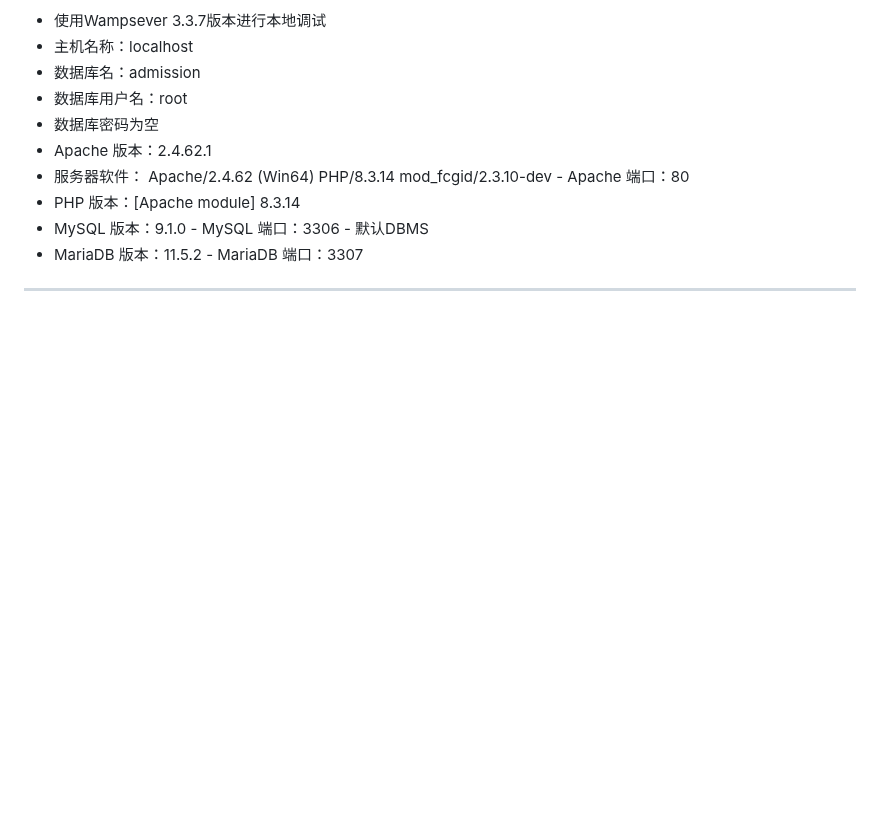
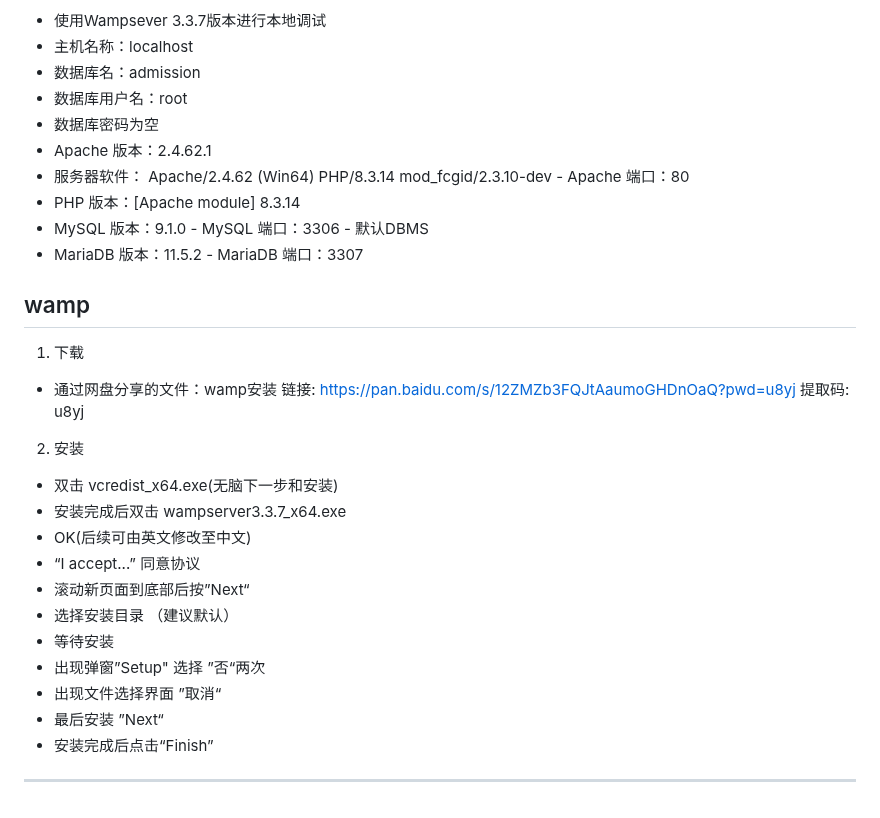
Before and after one commit to xinhaohunz61638/-CN-University-Enrollment-Information-Network-Final-Assignment-, a Markdown page: README.md, the part around the change. GitHub-like rendering; blank space fills up the shorter version.

Commit message:
Update README.md
添加wamp安装说明

```diff
--- a/README.md
+++ b/README.md
@@ -84,4 +84,21 @@ Apache/2.4.62 (Win64) PHP/8.3.14 mod_fcgid/2.3.10-dev - Apache 端口：80
 - MySQL 版本：9.1.0 - MySQL 端口：3306 - 默认DBMS
 - MariaDB 版本：11.5.2 - MariaDB 端口：3307
 
+## wamp
+1. 下载
+- 通过网盘分享的文件：wamp安装
+链接: https://pan.baidu.com/s/12ZMZb3FQJtAaumoGHDnOaQ?pwd=u8yj 提取码: u8yj
+2. 安装
+- 双击 vcredist_x64.exe(无脑下一步和安装)
+- 安装完成后双击 wampserver3.3.7_x64.exe
+- OK(后续可由英文修改至中文)
+- “I accept...” 同意协议
+- 滚动新页面到底部后按”Next“
+- 选择安装目录 （建议默认）
+- 等待安装
+- 出现弹窗”Setup" 选择 ”否“两次
+- 出现文件选择界面 ”取消“
+- 最后安装 ”Next“
+- 安装完成后点击“Finish”
+
 ___
```
